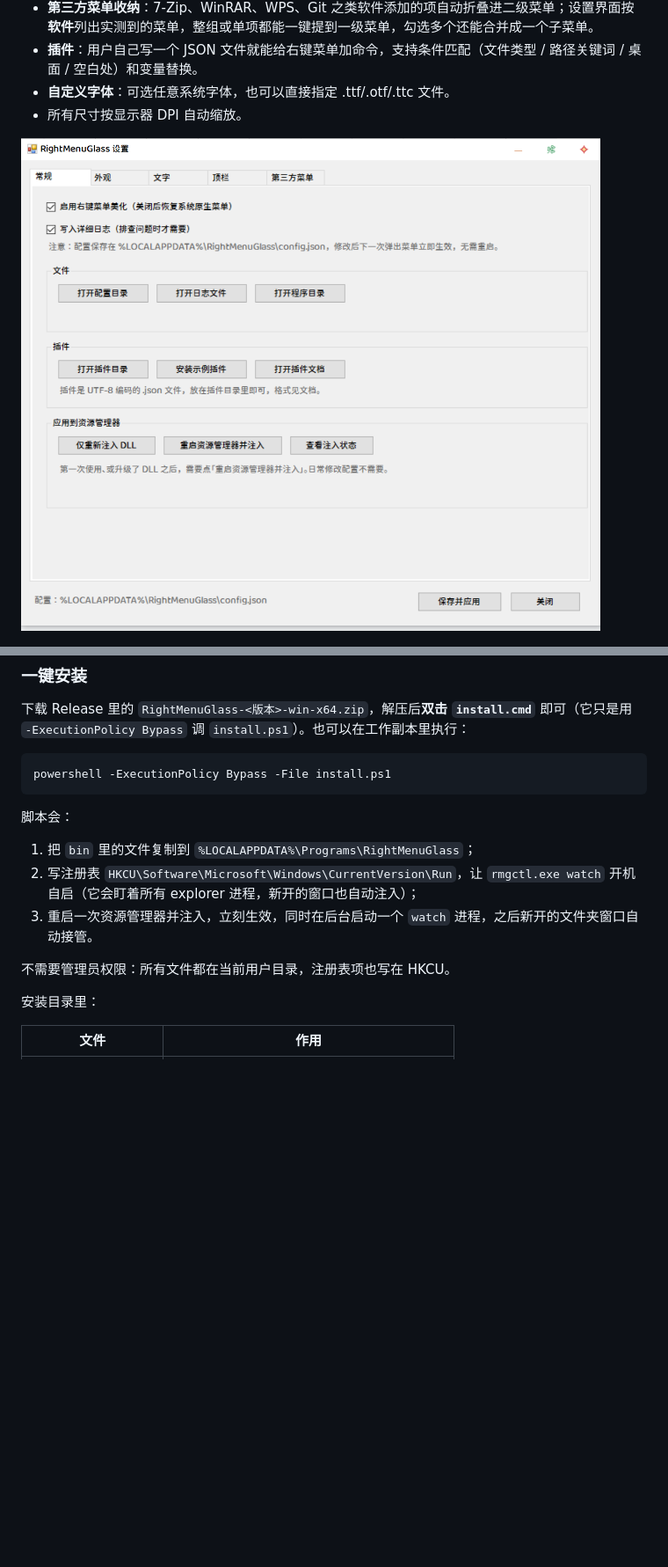
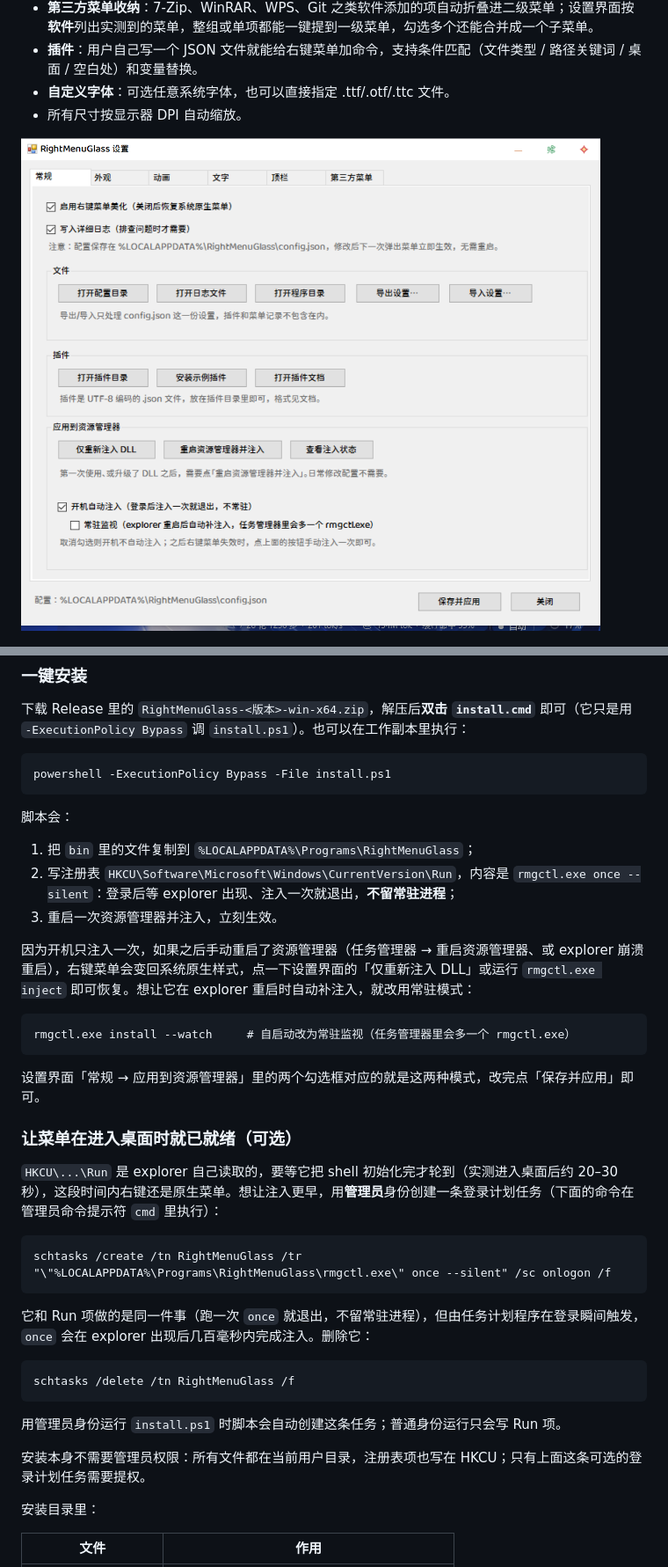
Before and after one commit to senseiri/RightMenuGlass, a Markdown page: README.md, 2 parts joined by grey strips. Shown at 88% size. Rendered like a GitHub page; pictures changed too: docs/images/settings.png; blank space fills up the shorter version.

```diff
--- a/README.md
+++ b/README.md
@@ -47,10 +47,28 @@ Windows 的右键菜单由 `explorer.exe` 调用 `TrackPopupMenuEx` 弹出。Rig
 脚本会：
 
 1. 把 `bin` 里的文件复制到 `%LOCALAPPDATA%\Programs\RightMenuGlass`；
-2. 写注册表 `HKCU\Software\Microsoft\Windows\CurrentVersion\Run`，让 `rmgctl.exe watch` 开机自启（它会盯着所有 explorer 进程，新开的窗口也自动注入）；
-3. 重启一次资源管理器并注入，立刻生效，同时在后台启动一个 `watch` 进程，之后新开的文件夹窗口自动接管。
+2. 写注册表 `HKCU\Software\Microsoft\Windows\CurrentVersion\Run`，内容是 `rmgctl.exe once --silent`：登录后等 explorer 出现、注入一次就退出，**不留常驻进程**；
+3. 重启一次资源管理器并注入，立刻生效。
 
-不需要管理员权限：所有文件都在当前用户目录，注册表项也写在 HKCU。
+因为开机只注入一次，如果之后手动重启了资源管理器（任务管理器 → 重启资源管理器、或 explorer 崩溃重启），右键菜单会变回系统原生样式，点一下设置界面的「仅重新注入 DLL」或运行 `rmgctl.exe inject` 即可恢复。想让它在 explorer 重启时自动补注入，就改用常驻模式：
+
+    rmgctl.exe install --watch     # 自启动改为常驻监视（任务管理器里会多一个 rmgctl.exe）
+
+设置界面「常规 → 应用到资源管理器」里的两个勾选框对应的就是这两种模式，改完点「保存并应用」即可。
+
+### 让菜单在进入桌面时就已就绪（可选）
+
+`HKCU\...\Run` 是 explorer 自己读取的，要等它把 shell 初始化完才轮到（实测进入桌面后约 20–30 秒），这段时间内右键还是原生菜单。想让注入更早，用**管理员**身份创建一条登录计划任务（下面的命令在管理员命令提示符 `cmd` 里执行）：
+
+    schtasks /create /tn RightMenuGlass /tr "\"%LOCALAPPDATA%\Programs\RightMenuGlass\rmgctl.exe\" once --silent" /sc onlogon /f
+
+它和 Run 项做的是同一件事（跑一次 `once` 就退出，不留常驻进程），但由任务计划程序在登录瞬间触发，`once` 会在 explorer 出现后几百毫秒内完成注入。删除它：
+
+    schtasks /delete /tn RightMenuGlass /f
+
+用管理员身份运行 `install.ps1` 时脚本会自动创建这条任务；普通身份运行只会写 Run 项。
+
+安装本身不需要管理员权限：所有文件都在当前用户目录，注册表项也写在 HKCU；只有上面这条可选的登录计划任务需要提权。
 
 安装目录里：
 
```
Also changed, not shown: other parts of README.md (+6 -1 lines), 3 other files.
